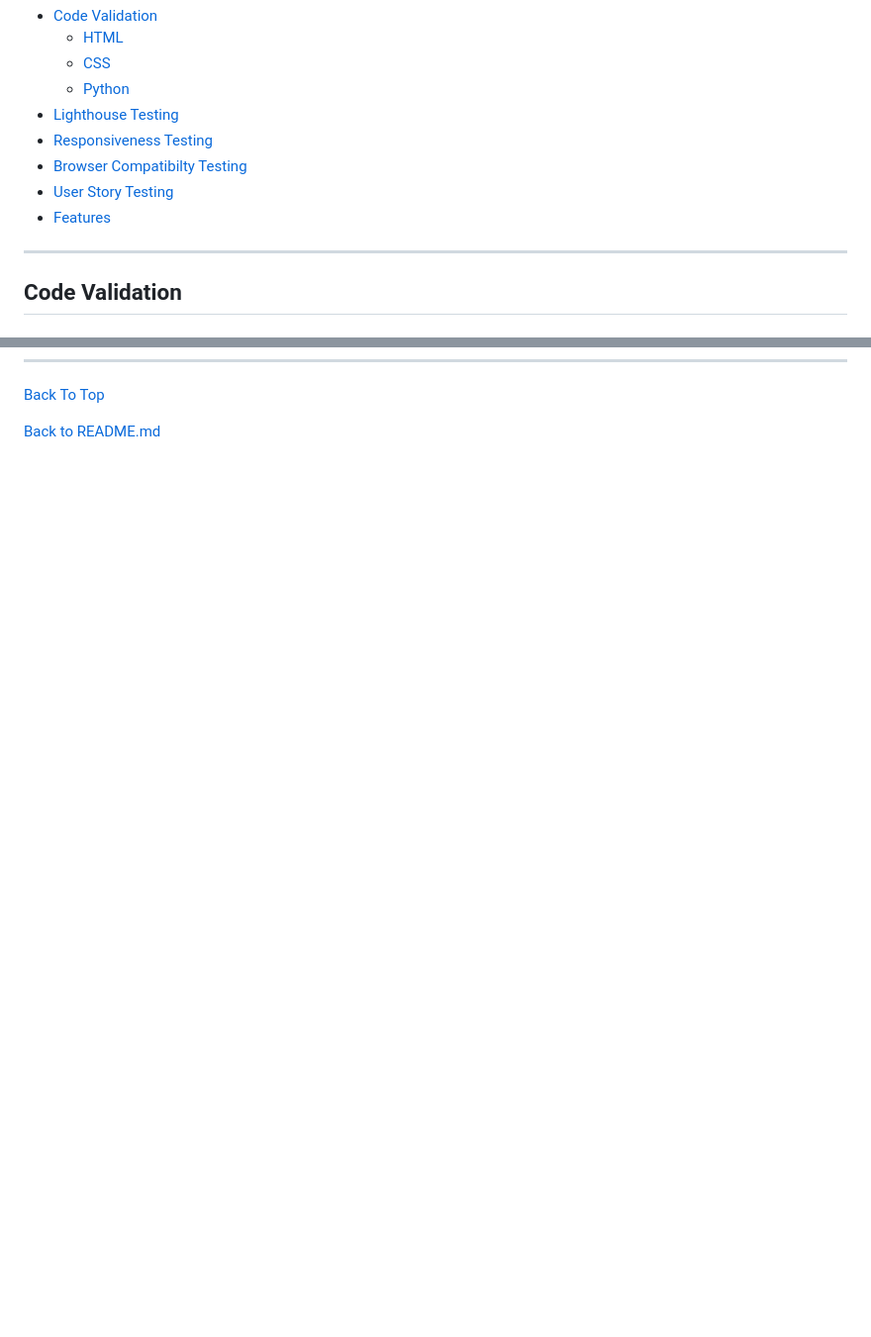
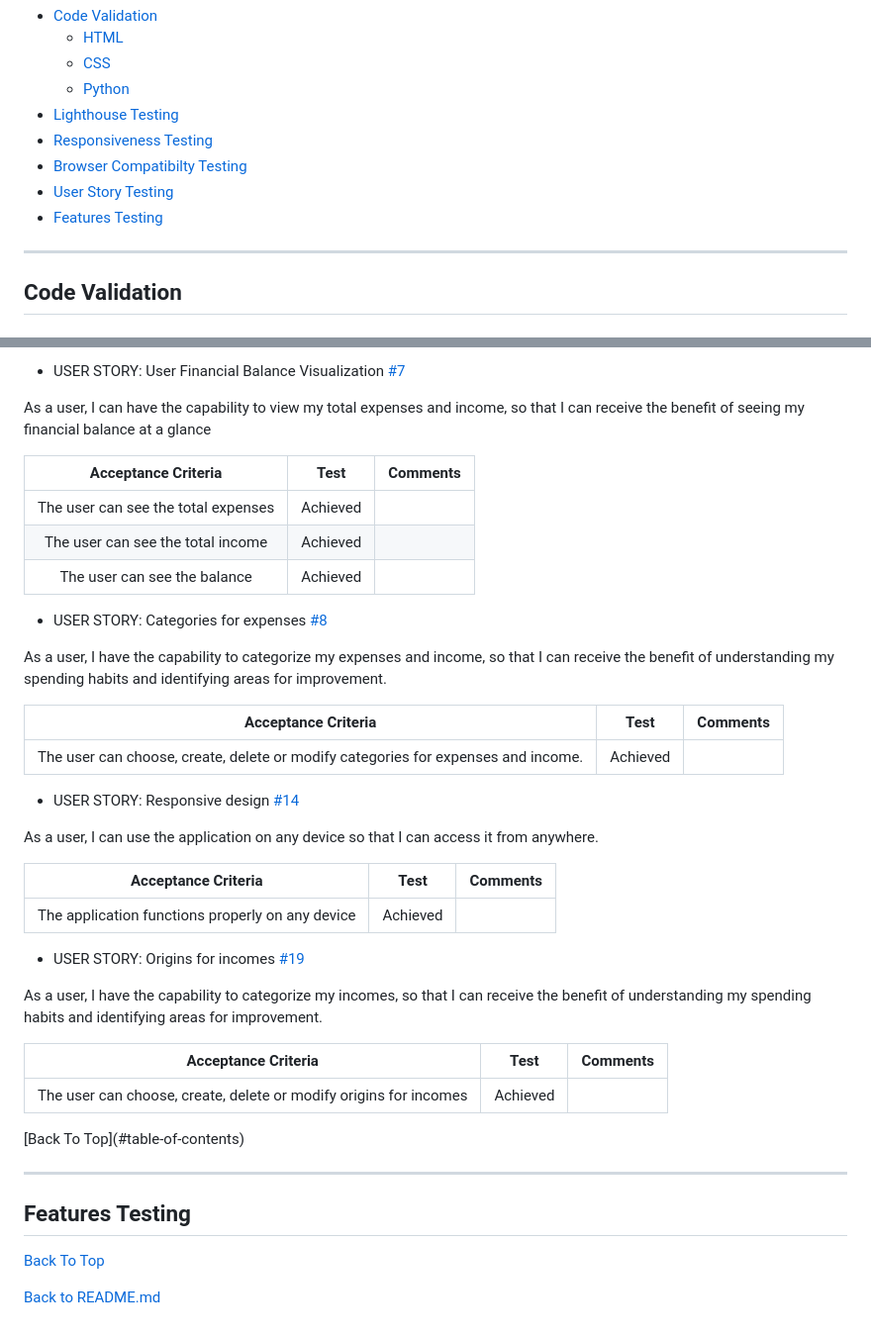
Before and after one commit to BohdanBezushka/MoneyMate, a Markdown page: TESTING.md, 2 parts joined by grey strips. Shown: that part at 99% size. Rendered like a GitHub page; folded sections open; blank space fills up the shorter version.

```diff
--- a/TESTING.md
+++ b/TESTING.md
@@ -9,7 +9,7 @@
 * [Responsiveness Testing](#Responsiveness-Testing)
 * [Browser Compatibilty Testing](#Browser-Compatibilty-Testing)
 * [User Story Testing](#User-Story-Testing)
-* [Features](#features-testing)
+* [Features Testing](#Features-Testing)
 
 _____
 
@@ -409,3 +464,43 @@ _____
+* USER STORY: User Financial Balance Visualization [#7](https://github.com/BohdanBezushka/MoneyMate/issues/7)
+
+As a user, I can have the capability to view my total expenses and income, so that I can receive the benefit of seeing my financial balance at a glance
+
+| Acceptance Criteria  | Test     | Comments |
+|:--------------------:|:--------:| -------- |
+| The user can see the total expenses| Achieved | |
+| The user can see the total income| Achieved | |
+| The user can see the balance | Achieved | |
+
+* USER STORY: Categories for expenses [#8](https://github.com/BohdanBezushka/MoneyMate/issues/8)
+
+As a user, I have the capability to categorize my expenses and income, so that I can receive the benefit of understanding my spending habits and identifying areas for improvement.
+
+| Acceptance Criteria  | Test     | Comments |
+|:--------------------:|:--------:| -------- |
+| The user can choose, create, delete or modify categories for expenses and income.| Achieved | |
+
+ * USER STORY: Responsive design [#14](https://github.com/BohdanBezushka/MoneyMate/issues/14)
+
+As a user, I can use the application on any device so that I can access it from anywhere.
+
+| Acceptance Criteria  | Test     | Comments |
+|:--------------------:|:--------:| -------- |
+| The application functions properly on any device| Achieved | |
+
+ * USER STORY: Origins for incomes [#19](https://github.com/BohdanBezushka/MoneyMate/issues/19)
+
+As a user, I have the capability to categorize my incomes, so that I can receive the benefit of understanding my spending habits and identifying areas for improvement.
+
+| Acceptance Criteria  | Test     | Comments |
+|:--------------------:|:--------:| -------- |
+| The user can choose, create, delete or modify origins for incomes| Achieved | |
+
+</details>
+[Back To Top](#table-of-contents)
+
+_____
+
+## Features Testing
 
 [Back To Top](#table-of-contents)
 
```
Also changed, not shown: other parts of TESTING.md (+59 -4 lines).
